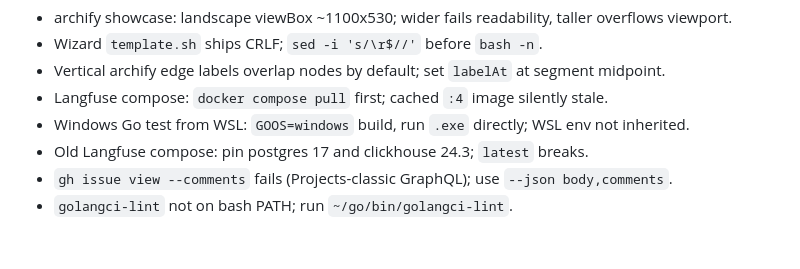
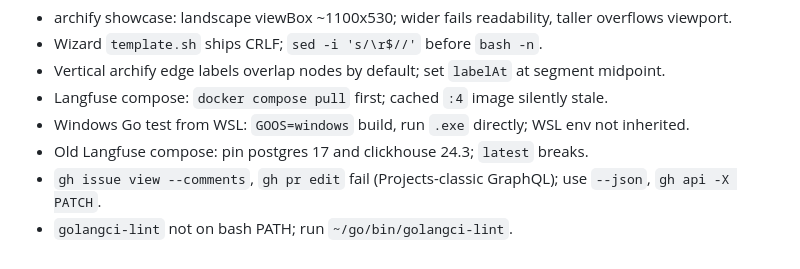
Before and after one commit to rodrigorjsf/langfuse-api-mcp, a Markdown page: CLAUDE.md, the part around the change. Rendered like a GitHub page.

Commit message:
docs(claude): note gh pr edit Projects-classic failure
Claude-Session: https://claude.ai/code/session_01W98ZW1n5VETrHgu3TF2MTZ

```diff
--- a/CLAUDE.md
+++ b/CLAUDE.md
@@ -51,5 +51,5 @@ When something fails repeatedly, when User has to re-explain, or when a workarou
 - Langfuse compose: `docker compose pull` first; cached `:4` image silently stale.
 - Windows Go test from WSL: `GOOS=windows` build, run `.exe` directly; WSL env not inherited.
 - Old Langfuse compose: pin postgres 17 and clickhouse 24.3; `latest` breaks.
-- `gh issue view --comments` fails (Projects-classic GraphQL); use `--json body,comments`.
+- `gh issue view --comments`, `gh pr edit` fail (Projects-classic GraphQL); use `--json`, `gh api -X PATCH`.
 - `golangci-lint` not on bash PATH; run `~/go/bin/golangci-lint`.
```
